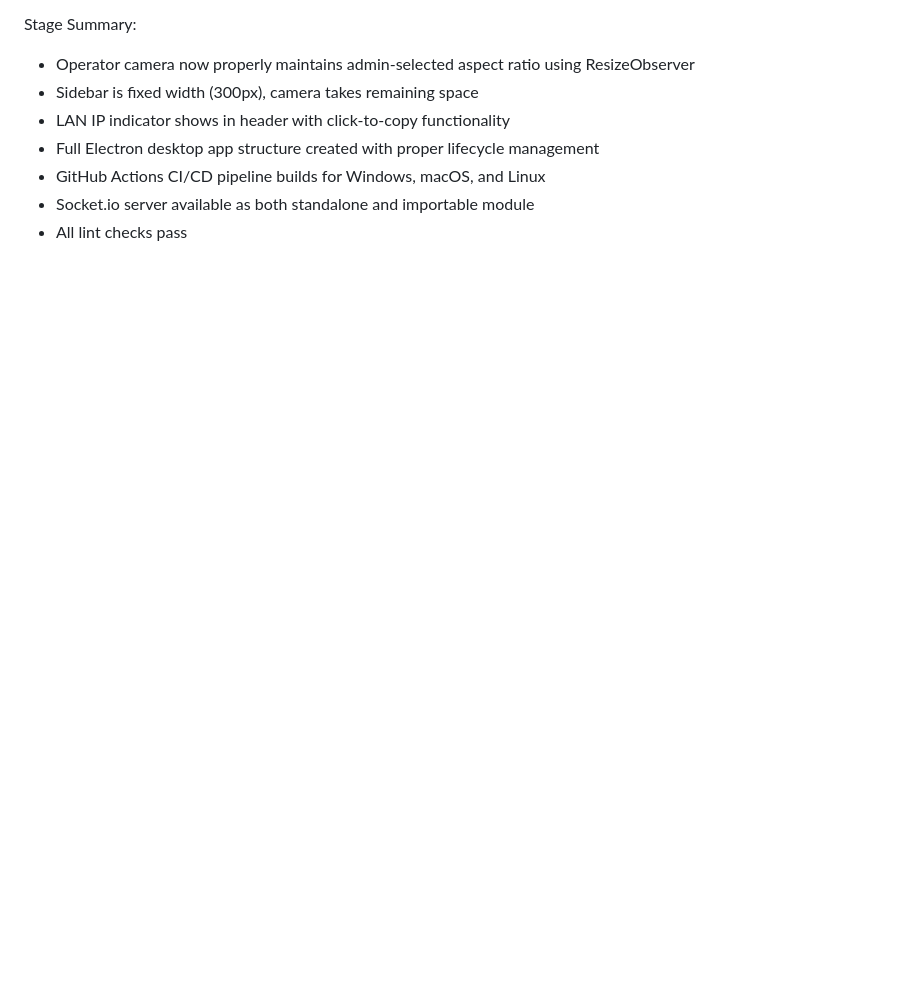
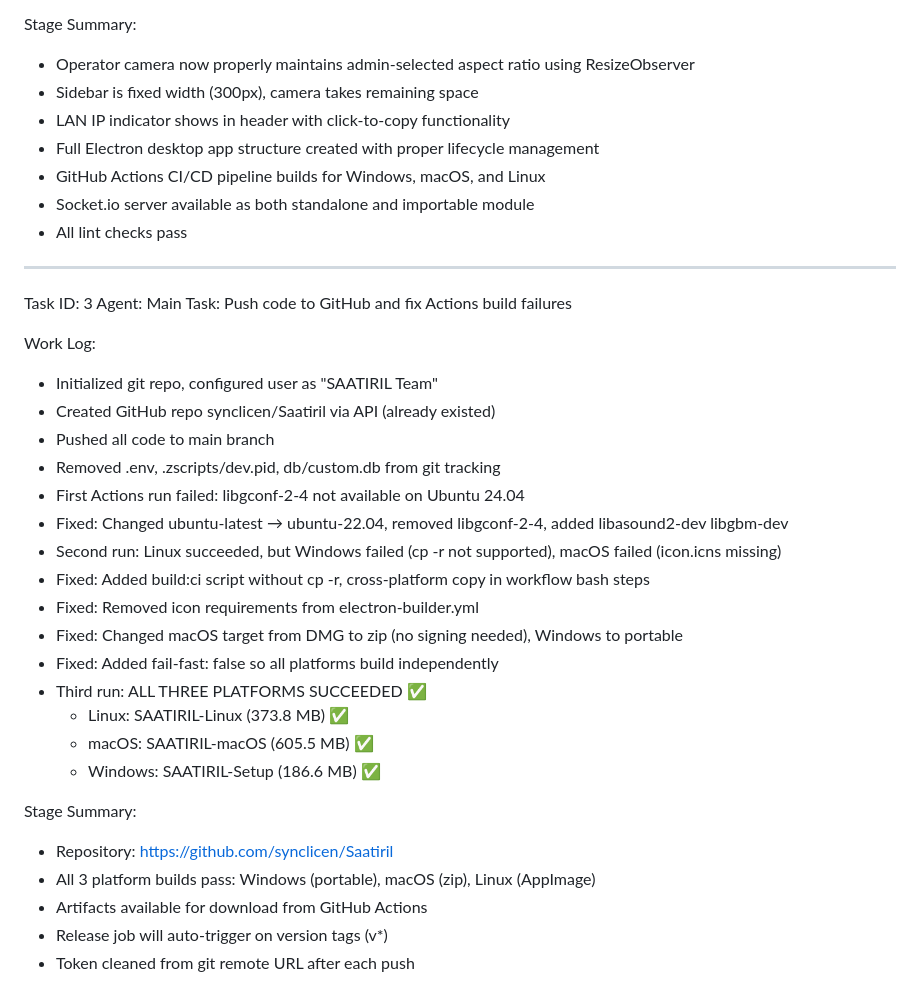
Before and after one commit to synclicen/Saatiril-Exe, a Markdown page: worklog.md, the part around the change. GitHub-like rendering; blank space fills up the shorter version.

Commit message:
08d32537-09b7-426d-a80d-111347c3f3e0

```diff
--- a/worklog.md
+++ b/worklog.md
@@ -82,3 +82,32 @@ Stage Summary:
 - GitHub Actions CI/CD pipeline builds for Windows, macOS, and Linux
 - Socket.io server available as both standalone and importable module
 - All lint checks pass
+
+---
+Task ID: 3
+Agent: Main
+Task: Push code to GitHub and fix Actions build failures
+
+Work Log:
+- Initialized git repo, configured user as "SAATIRIL Team"
+- Created GitHub repo synclicen/Saatiril via API (already existed)
+- Pushed all code to main branch
+- Removed .env, .zscripts/dev.pid, db/custom.db from git tracking
+- First Actions run failed: libgconf-2-4 not available on Ubuntu 24.04
+- Fixed: Changed ubuntu-latest → ubuntu-22.04, removed libgconf-2-4, added libasound2-dev libgbm-dev
+- Second run: Linux succeeded, but Windows failed (cp -r not supported), macOS failed (icon.icns missing)
+- Fixed: Added build:ci script without cp -r, cross-platform copy in workflow bash steps
+- Fixed: Removed icon requirements from electron-builder.yml
+- Fixed: Changed macOS target from DMG to zip (no signing needed), Windows to portable
+- Fixed: Added fail-fast: false so all platforms build independently
+- Third run: ALL THREE PLATFORMS SUCCEEDED ✅
+  - Linux: SAATIRIL-Linux (373.8 MB) ✅
+  - macOS: SAATIRIL-macOS (605.5 MB) ✅
+  - Windows: SAATIRIL-Setup (186.6 MB) ✅
+
+Stage Summary:
+- Repository: https://github.com/synclicen/Saatiril
+- All 3 platform builds pass: Windows (portable), macOS (zip), Linux (AppImage)
+- Artifacts available for download from GitHub Actions
+- Release job will auto-trigger on version tags (v*)
+- Token cleaned from git remote URL after each push
```
